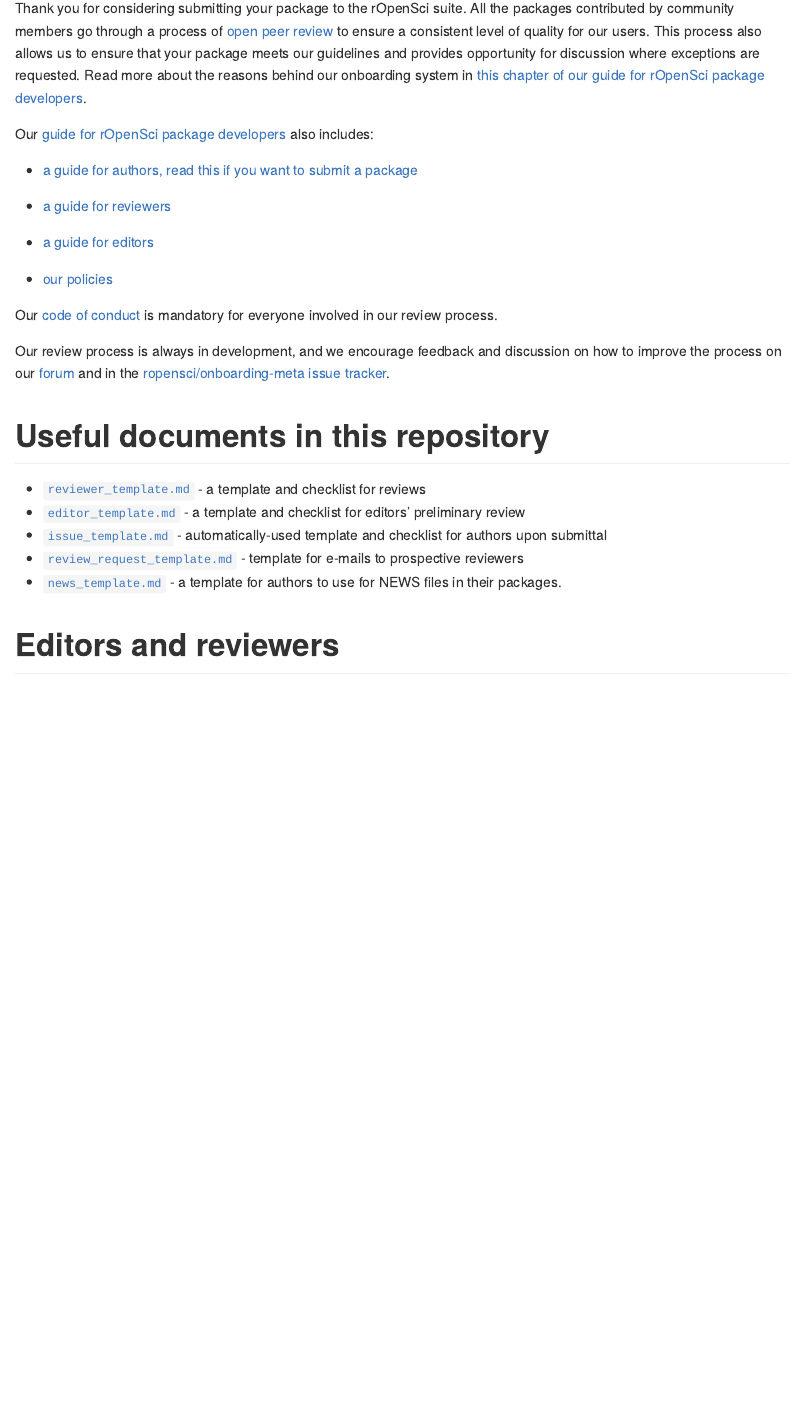
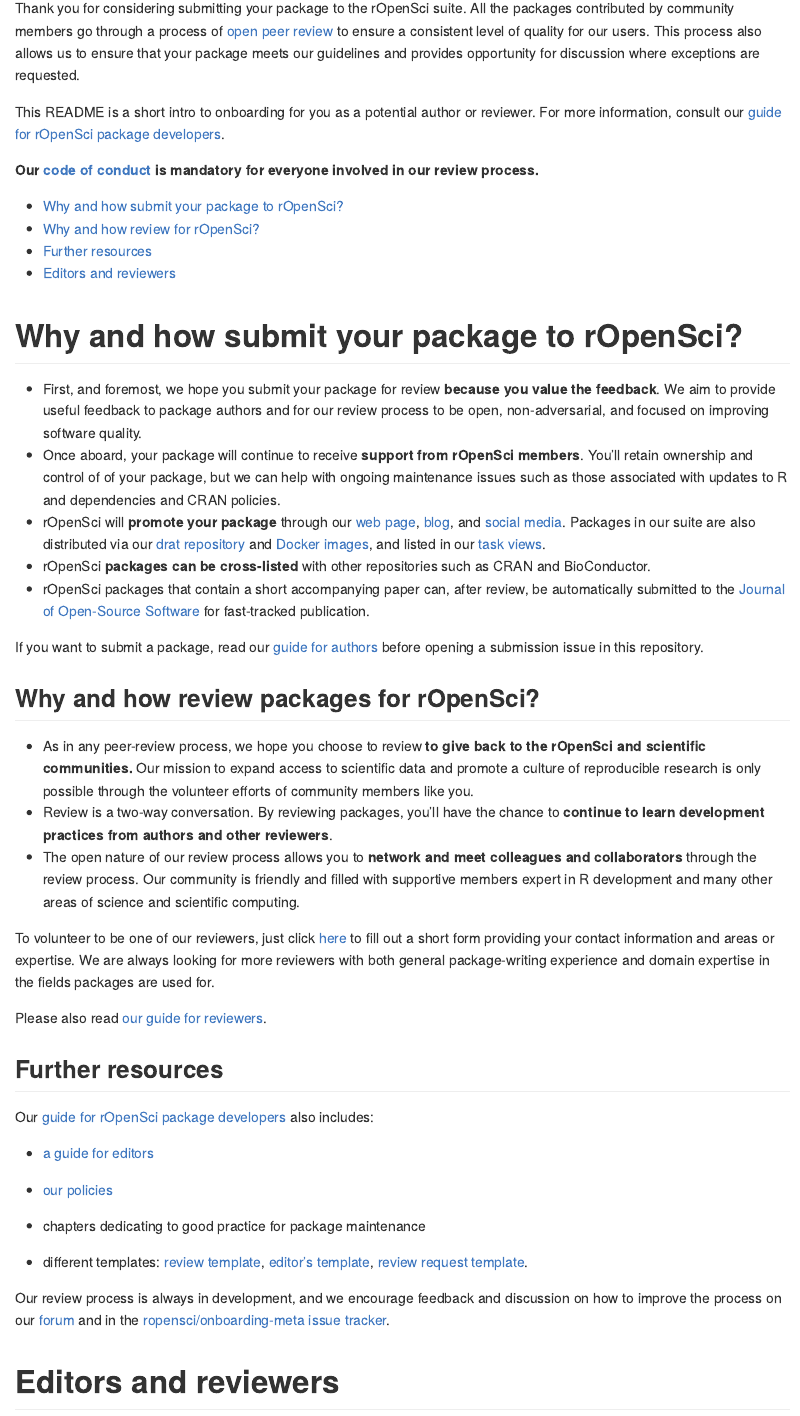
Before and after one commit to ropensci/software-review, an R Markdown document (README.Rmd): the page in a window 1100 px wide, from 320 px down. Rendered offline with R 4.5, knitr and Pandoc, with nearby package versions; some code elsewhere in the file could not run offline.

Commit message:
update README

```diff
--- a/README.Rmd
+++ b/README.Rmd
@@ -20,31 +20,75 @@
 <!-- README.md is generated from README.Rmd. Please edit that file -->
 
 Thank you for considering submitting your package to the rOpenSci suite. All
-the packages contributed by community members go through a process of [open peer review](https://ropensci.org/blog/2017/09/01/nf-softwarereview/) to ensure a consistent level of quality for our users. This process also allows us to ensure that your package meets our guidelines and provides opportunity for discussion where exceptions are requested. Read more about the reasons behind our onboarding system in [this chapter of our guide for rOpenSci package developers](https://ropensci.github.io/dev_guide/onboarding-why-what.html).
+the packages contributed by community members go through a process of [open peer review](https://ropensci.org/blog/2017/09/01/nf-softwarereview/) to ensure a consistent level of quality for our users. This process also allows us to ensure that your package meets our guidelines and provides opportunity for discussion where exceptions are requested.
+
+This README is a short intro to onboarding for you as a potential author or reviewer. For more information, consult our [guide for rOpenSci package developers](https://ropensci.github.io/dev_guide/).
+
+**Our [code of conduct](https://ropensci.github.io/dev_guide/policies.html#code-of-conduct) is mandatory for everyone involved in our review process.**
+
+* [Why and how submit your package to rOpenSci?](#why-submit)
+* [Why and how review for rOpenSci?](#why-review)
+* [Further resources](#further)
+* [Editors and reviewers](#editors)
+
+# <a href="#why-submit" name="why-submit"></a>Why and how submit your package to rOpenSci?
+
+-   First, and foremost, we hope you submit your package for review **because you
+    value the feedback**.  We aim to provide useful feedback to package authors
+    and for our review process to be open, non-adversarial, and focused on
+    improving software quality.
+-   Once aboard, your package will continue to receive **support from rOpenSci
+    members**.  You'll retain ownership  and control of of your package, but we
+    can help with ongoing maintenance issues such as those associated with
+    updates to R and dependencies and CRAN policies.
+-   rOpenSci will **promote your package** through our [web
+    page](https://ropensci.org/packages/), [blog](https://ropensci.org/blog/),
+    and [social media](https://twitter.com/ropensci).  Packages in our suite
+    are also distributed via our [drat repository](http://packages.ropensci.org/)
+    and [Docker images](https://hub.docker.com/r/rocker/ropensci/), and listed
+    in our [task views](https://github.com/search?utf8=%E2%9C%93&q=user%3Aropensci+%22task+view%22&type=Repositories&ref=searchresults).
+-   rOpenSci **packages can be cross-listed** with other repositories such as CRAN
+    and BioConductor.
+-   rOpenSci packages that contain a short accompanying paper can, after review,
+    be automatically submitted to the
+    [Journal of Open-Source Software](http://joss.theoj.org/) for fast-tracked
+    publication.
+
+If you want to submit a package, read our [guide for authors](https://ropensci.github.io/dev_guide/onboarding-guide-for-authors.html) before opening a submission issue in this repository.
+
+## <a href="#why-review" name="why-review"></a>Why and how review packages for rOpenSci?
+
+-   As in any peer-review process, we hope you choose to review **to give back
+    to the rOpenSci and scientific communities.**  Our mission to expand
+    access to scientific data and promote a culture of reproducible research
+    is only possible through the volunteer efforts of community members like you.
+-   Review is a two-way conversation. By reviewing packages, you'll have the
+    chance to **continue to learn development practices from authors and
+    other reviewers**.
+-   The open nature of our review process allows you to **network and meet
+    colleagues and collaborators** through the review process.  Our community
+    is friendly and filled with supportive members expert in R development and
+    many other areas of science and scientific computing.
+
+
+To volunteer to be one of our reviewers, just click [here](https://ropensci.org/onboarding/) to fill out a short form providing your contact information and areas or expertise. We are always looking for more reviewers with both general package-writing experience and domain expertise in the fields packages are used for.
+
+Please also read [our guide for reviewers](https://ropensci.github.io/dev_guide/onboarding-guide-for-reviewers.html).
+
+## <a href="#further" name="further"></a>Further resources
 
 Our [guide for rOpenSci package developers](https://ropensci.github.io/dev_guide/) also includes:
-
-* [a guide for authors, read this if you want to submit a package](https://ropensci.github.io/dev_guide/onboarding-guide-for-authors.html)
-
-* [a guide for reviewers](https://ropensci.github.io/dev_guide/onboarding-guide-for-reviewers.html)
 
 * [a guide for editors](https://ropensci.github.io/dev_guide/onboarding-guide-for-editors.html)
 
 * [our policies](https://ropensci.github.io/dev_guide/policies.html)
 
-Our [code of conduct](https://ropensci.github.io/dev_guide/policies.html#code-of-conduct) is mandatory for everyone
-involved in our review process.
+* chapters dedicating to good practice for package maintenance
+
+* different templates: [review template](https://ropensci.github.io/dev_guide/reviewtemplate.html), [editor's template](https://ropensci.github.io/dev_guide/editortemplate.html), [review request template](https://ropensci.github.io/dev_guide/reviewrequesttemplate.html).
 
 Our review process is always in development, and we encourage feedback and discussion
 on how to improve the process on our [forum](https://discuss.ropensci.org/) and in the [ropensci/onboarding-meta issue tracker](https://github.com/ropensci/onboarding-meta/issues).
-
-# <a href="#files" name="files"></a> Useful documents in this repository
-
-- [`reviewer_template.md`](reviewer_template.md) - a template and checklist for reviews
-- [`editor_template.md`](editor_template.md) - a template and checklist for editors' preliminary review
-- [`issue_template.md`](issue_template.md) - automatically-used template and checklist for authors upon submittal
-- [`review_request_template.md`](review_request_template.md) - template for e-mails to prospective reviewers
-- [`news_template.md`](news_template.md) - a template for authors to use for NEWS files in their packages.
 
 # <a href="#editors" name="editors"></a> Editors and reviewers
 
```
Also changed, not shown: README.md.
